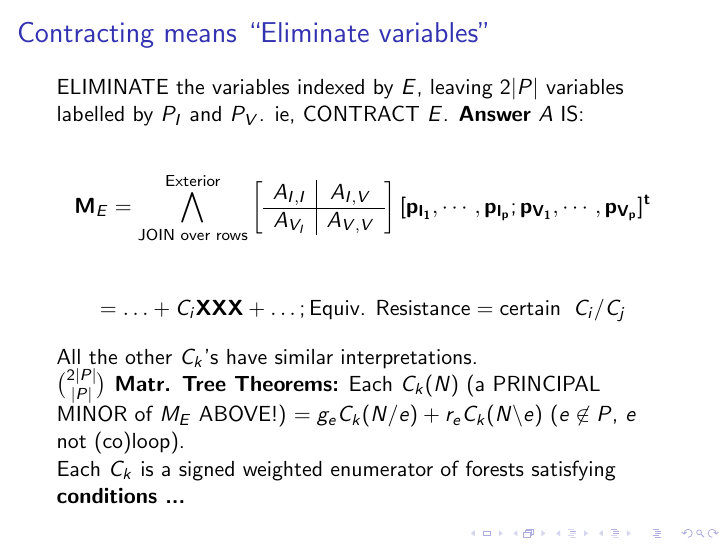
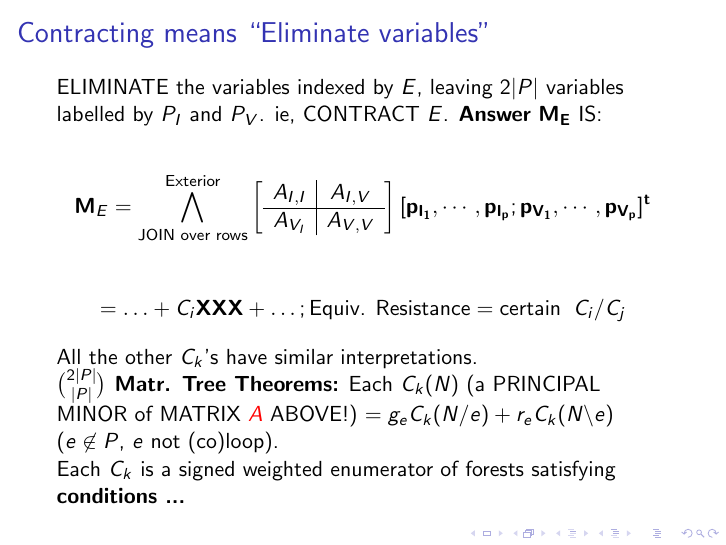
Before and after one commit to chaikens/MathOfElec, LaTeX slides (drafts/intro/Mar2015Talk.tex): page 9 of 30 before the commit and page 9 of 29 after it. Compiled offline with pdfLaTeX.

Commit message:
Fixed both versions.

```diff
--- a/drafts/intro/Mar2015Talk.tex
+++ b/drafts/intro/Mar2015Talk.tex
@@ -334,7 +334,8 @@ $\mathbf{M}_E(\mathbf{N})$ is our Tutte function $\mathbf{N}\rightarrow \text{Ex
 
 \begin{frame}{Contracting means ``Eliminate variables''}
 ELIMINATE the variables indexed by $E$, leaving $2|P|$ variables
-labelled by $P_I$ and $P_V$.  ie, CONTRACT $E$. \textbf{Answer} $A$ IS:
+labelled by $P_I$ and $P_V$.  ie, CONTRACT $E$. \textbf{Answer}
+$\mathbf{M_E}$ IS:
 
 \[
 \mathbf{M}_E = \bigwedge^{\text{Exterior}}_{\text{JOIN over rows}} \left[\begin{array}{c|c} A_{I,I}  &  A_{I,V}   \\  \hline
@@ -350,7 +351,7 @@ labelled by $P_I$ and $P_V$.  ie, CONTRACT $E$. \textbf{Answer} $A$ IS:
 All the other $C_k$'s have similar interpretations.
 
 {\bf $\binom{2|P|}{|P|}$ Matr. Tree Theorems:}
-Each $C_k(N)$ (a PRINCIPAL MINOR of $M_E$ ABOVE!)
+Each $C_k(N)$ (a PRINCIPAL MINOR of MATRIX \textbf{\Remph{$A$}} ABOVE!)
 $=
 g_e C_k(N/e) + r_e C_k(N\backslash e)$ ($e\not\in P$, $e$ not (co)loop).
 
```
Also changed, not shown: drafts/intro/WeaveyMar2015Talk.tex (+3 -2 lines), drafts/intro/Mar2015Talk.tex (4 more changed lines).
